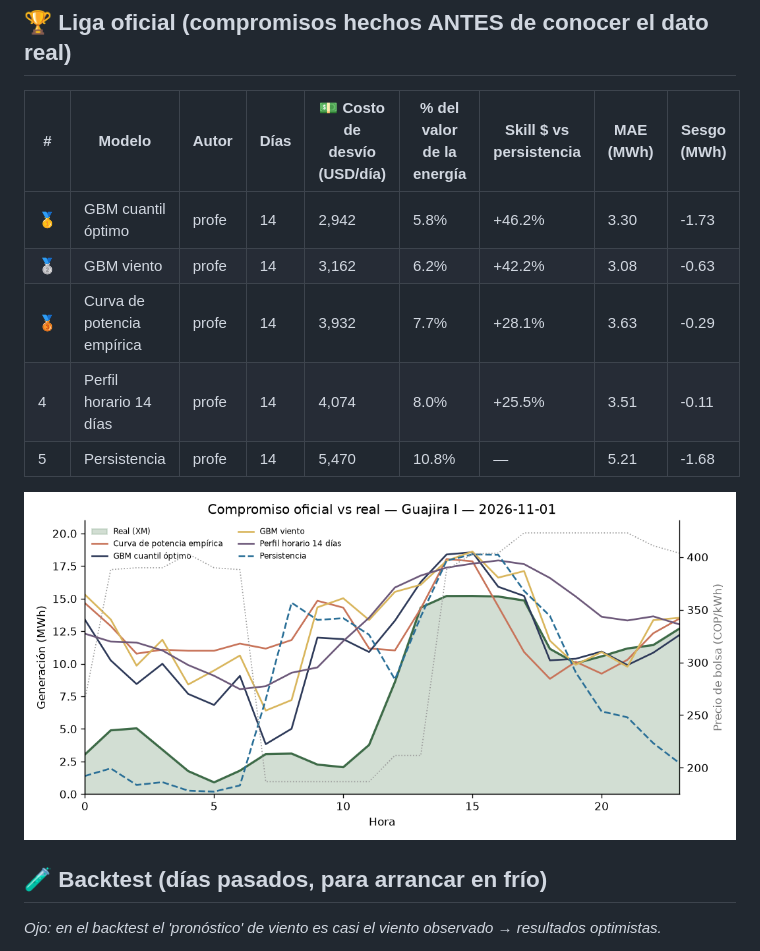
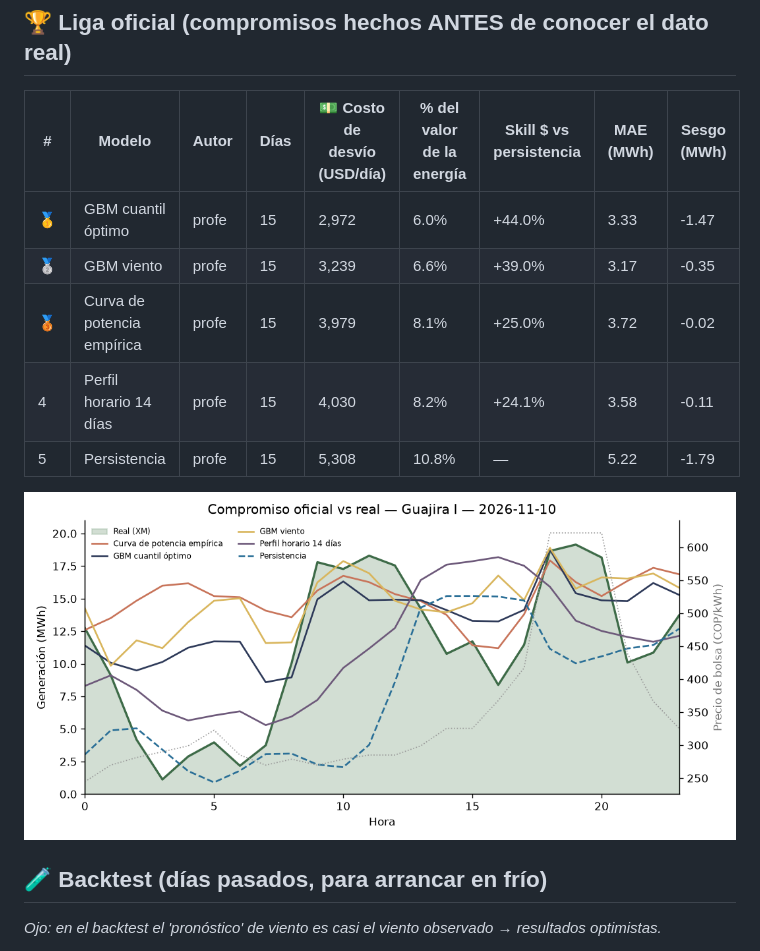
Before and after one commit to JuanCAndes27/liga-eolica-xm, a Markdown page: LEADERBOARD.md, the part around one of its changes. Drawn GitHub-style; pictures changed too: resultados/ultimo_dia.png.

Commit message:
🌬️ Compromiso y leaderboard 2026-11-13

```diff
--- a/LEADERBOARD.md
+++ b/LEADERBOARD.md
@@ -6,11 +6,11 @@ _Actualizado: 2026-11-12 14:25 (hora Colombia) · Parque: **Guajira I** (20 MW)
 
 | # | Modelo | Autor | Días | 💵 Costo de desvío (USD/día) | % del valor de la energía | Skill $ vs persistencia | MAE (MWh) | Sesgo (MWh) |
 |---|---|---|---|---|---|---|---|---|
-| 🥇 | GBM cuantil óptimo | profe | 14 | 2,942 | 5.8% | +46.2% | 3.30 | -1.73 |
-| 🥈 | GBM viento | profe | 14 | 3,162 | 6.2% | +42.2% | 3.08 | -0.63 |
-| 🥉 | Curva de potencia empírica | profe | 14 | 3,932 | 7.7% | +28.1% | 3.63 | -0.29 |
-| 4 | Perfil horario 14 días | profe | 14 | 4,074 | 8.0% | +25.5% | 3.51 | -0.11 |
-| 5 | Persistencia | profe | 14 | 5,470 | 10.8% | — | 5.21 | -1.68 |
+| 🥇 | GBM cuantil óptimo | profe | 15 | 2,972 | 6.0% | +44.0% | 3.33 | -1.47 |
+| 🥈 | GBM viento | profe | 15 | 3,239 | 6.6% | +39.0% | 3.17 | -0.35 |
+| 🥉 | Curva de potencia empírica | profe | 15 | 3,979 | 8.1% | +25.0% | 3.72 | -0.02 |
+| 4 | Perfil horario 14 días | profe | 15 | 4,030 | 8.2% | +24.1% | 3.58 | -0.11 |
+| 5 | Persistencia | profe | 15 | 5,308 | 10.8% | — | 5.22 | -1.79 |
 
 ![último día](resultados/ultimo_dia.png)
 
```
Also changed, not shown: other parts of LEADERBOARD.md (+1 -1 lines), 3 other files.
